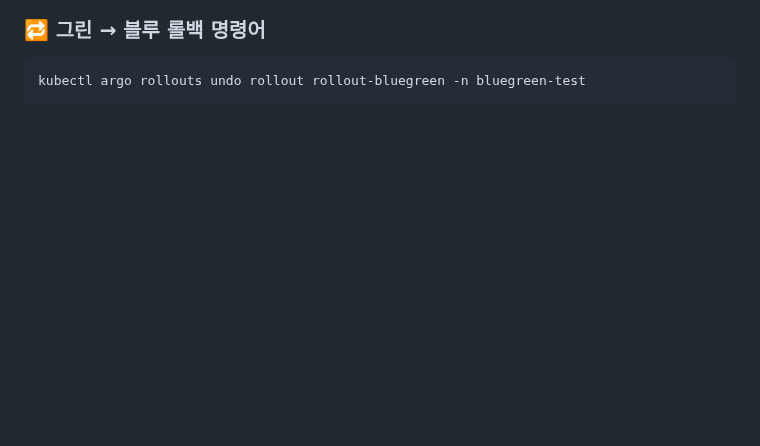
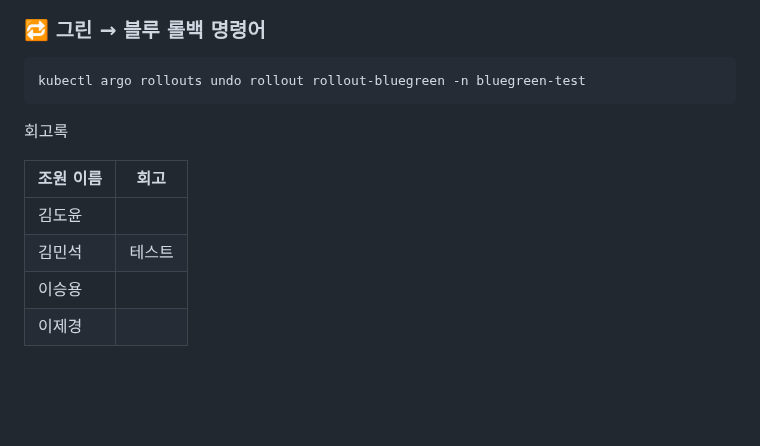
Before and after one commit to beyond-sw-camp/be13-4th-3team, a Markdown page: README.md, the part around the change. GitHub-like rendering; blank space fills up the shorter version.

````diff
--- a/README.md
+++ b/README.md
@@ -835,7 +835,14 @@ while sleep 0.1; do wget --header="Authorization: Bearer <Token> http://yygang-a
 kubectl argo rollouts undo rollout rollout-bluegreen -n bluegreen-test
 ```
 
+회고록
 
+|   조원 이름	|  회고  	|
+|---	|---	|
+|   김도윤 	|     |
+|   김민석 	|  테스트  	|
+|   이승용 	|   	|
+|   이제경 	|   	|
 
 
 
````
